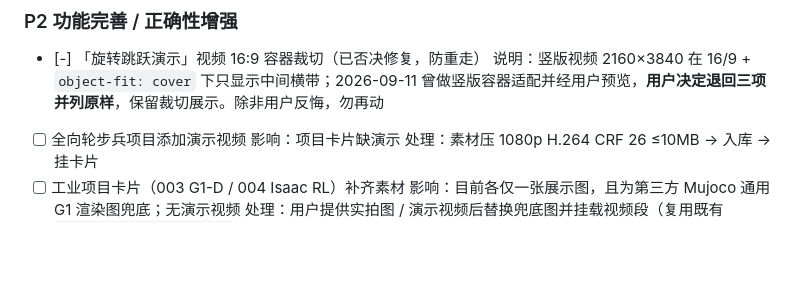
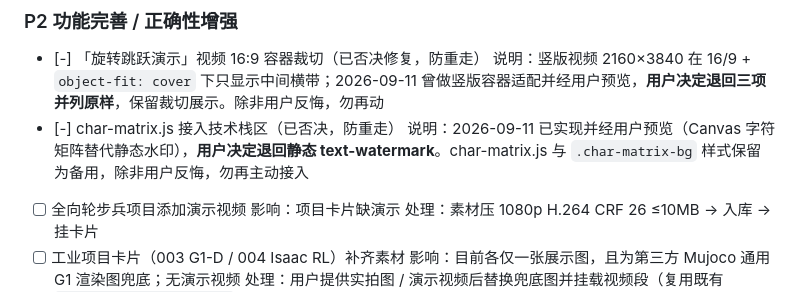
Before and after one commit to Zhouzzw/Zhouzzw_Web, a Markdown page: TODO.md, the part around the change. Rendered like a GitHub page; blank space fills up the shorter version.

Commit message:
docs: 快照同步 char-matrix 退回决策

```diff
--- a/TODO.md
+++ b/TODO.md
@@ -37,6 +37,8 @@
 
 - [-] 「旋转跳跃演示」视频 16:9 容器裁切（已否决修复，防重走）
   说明：竖版视频 2160×3840 在 16/9 + `object-fit: cover` 下只显示中间横带；2026-09-11 曾做竖版容器适配并经用户预览，**用户决定退回三项并列原样**，保留裁切展示。除非用户反悔，勿再动
+- [-] char-matrix.js 接入技术栈区（已否决，防重走）
+  说明：2026-09-11 已实现并经用户预览（Canvas 字符矩阵替代静态水印），**用户决定退回静态 text-watermark**。char-matrix.js 与 `.char-matrix-bg` 样式保留为备用，除非用户反悔，勿再主动接入
 - [ ] 全向轮步兵项目添加演示视频
   影响：项目卡片缺演示
   处理：素材压 1080p H.264 CRF 26 ≤10MB → 入库 → 挂卡片
```
Also changed, not shown: PROGRESS.md (+5 -5 lines).
